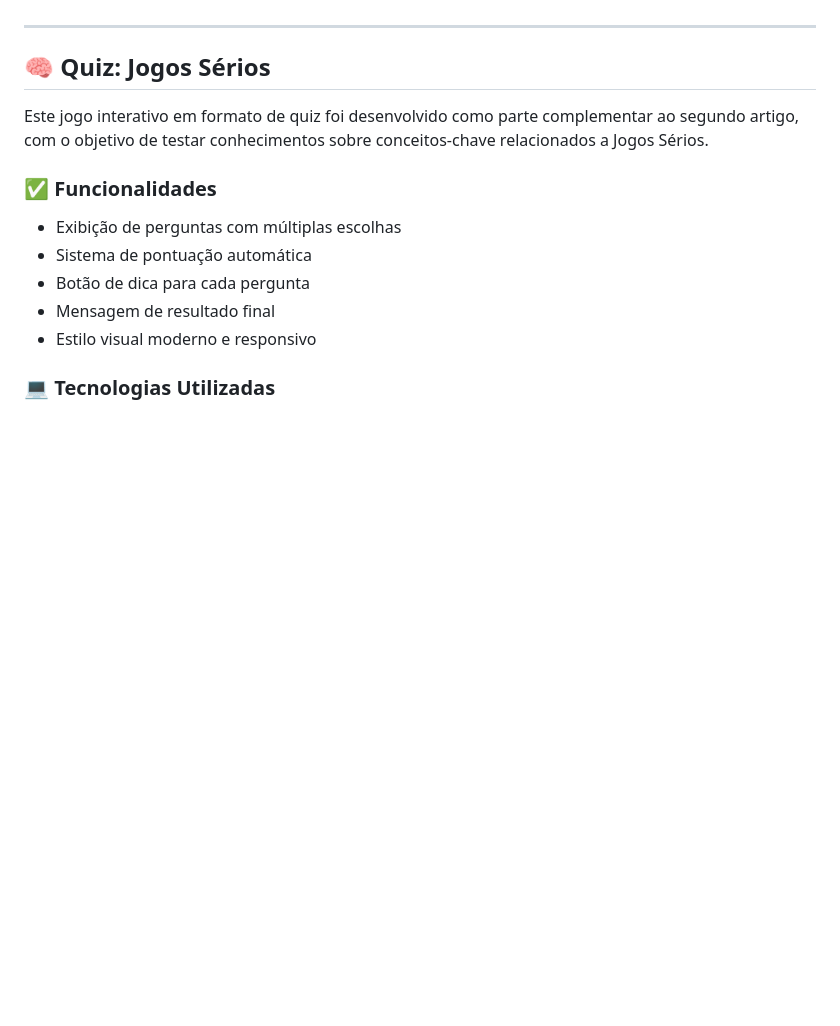
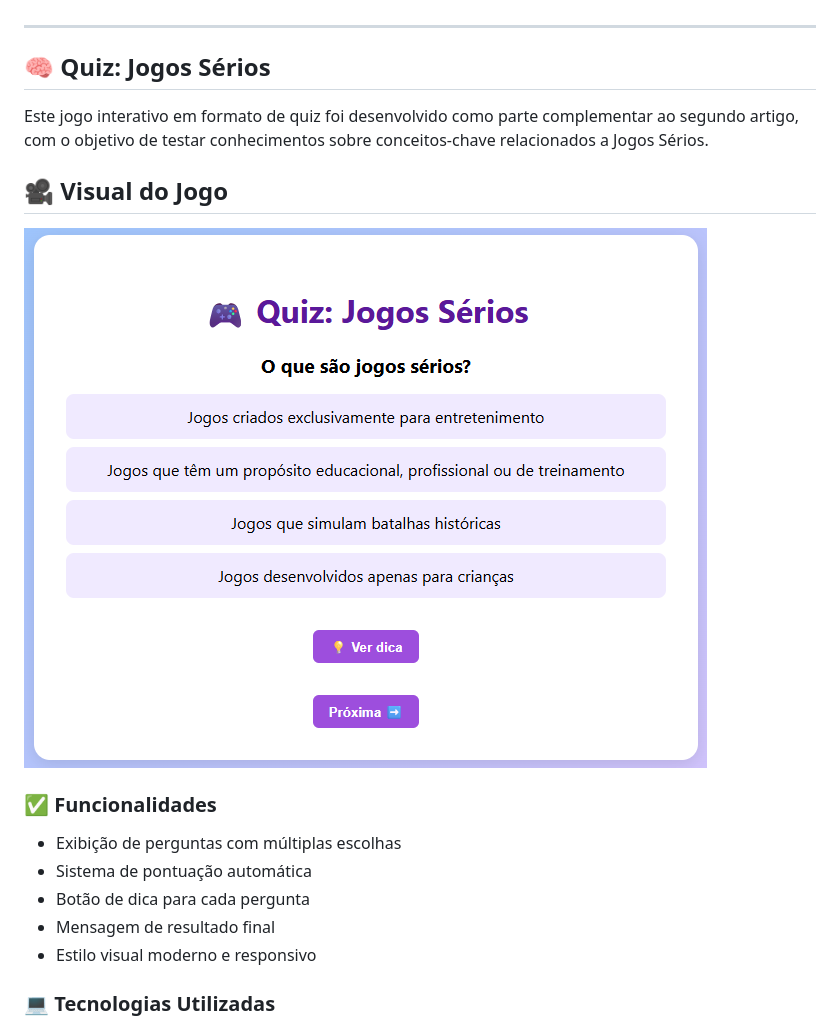
Before and after one commit to elaineccordeiro1/Mestrado, a Markdown page: README.md, the part around the change. Drawn GitHub-style; blank space fills up the shorter version.

```diff
--- a/README.md
+++ b/README.md
@@ -56,6 +56,10 @@ Este artigo realiza uma análise conceitual comparativa entre os termos: Jogos S
 
 Este jogo interativo em formato de quiz foi desenvolvido como parte complementar ao segundo artigo, com o objetivo de testar conhecimentos sobre conceitos-chave relacionados a Jogos Sérios.
 
+## 🎥 Visual do Jogo
+
+![Interface do Quiz](quiz.png)
+
 ### ✅ Funcionalidades
 
 - Exibição de perguntas com múltiplas escolhas
```
